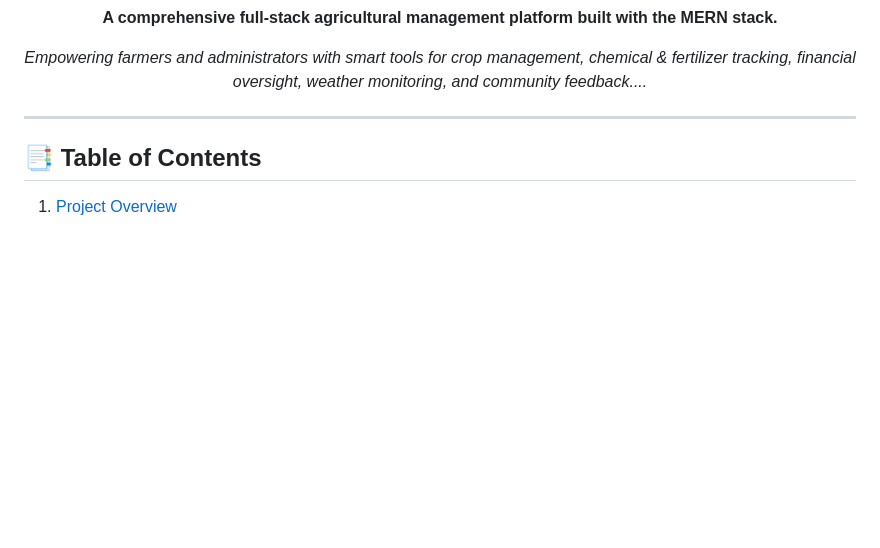
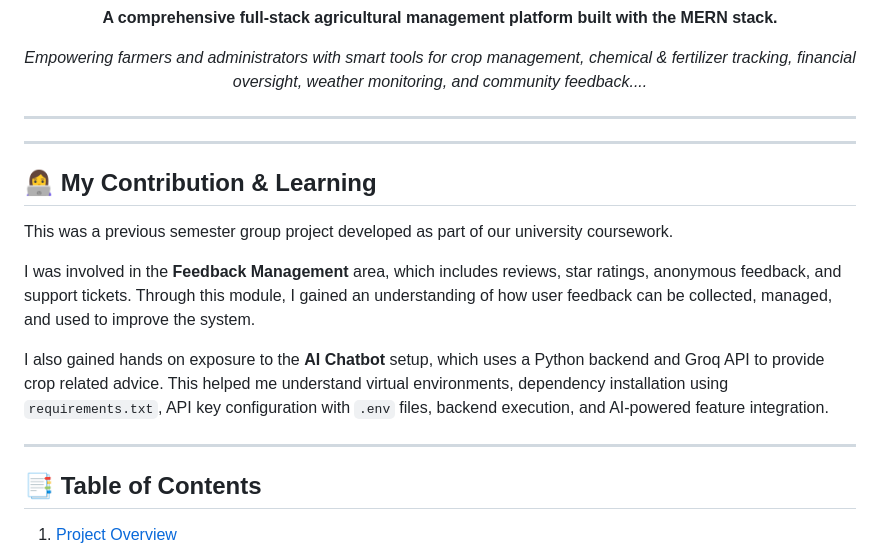
Before and after one commit to Thisurika/Smart-Agro-Farmer-Support-System, a Markdown page: README.md, the part around the change. GitHub-like rendering; blank space fills up the shorter version.

Commit message:
Document personal contributions and learning in README
Added a section detailing personal contributions and learning experiences from the project, including feedback management and AI chatbot setup.

```diff
--- a/README.md
+++ b/README.md
@@ -15,6 +15,17 @@
 
 *Empowering farmers and administrators with smart tools for crop management, chemical & fertilizer tracking, financial oversight, weather monitoring, and community feedback....*
 </div>
+
+---
+---
+
+## 👩‍💻 My Contribution & Learning
+
+This was a previous semester group project developed as part of our university coursework.
+
+I was involved in the **Feedback Management** area, which includes reviews, star ratings, anonymous feedback, and support tickets. Through this module, I gained an understanding of how user feedback can be collected, managed, and used to improve the system.
+
+I also gained hands on exposure to the **AI Chatbot** setup, which uses a Python backend and Groq API to provide crop related advice. This helped me understand virtual environments, dependency installation using `requirements.txt`, API key configuration with `.env` files, backend execution, and AI-powered feature integration.
 
 ---
 
```
